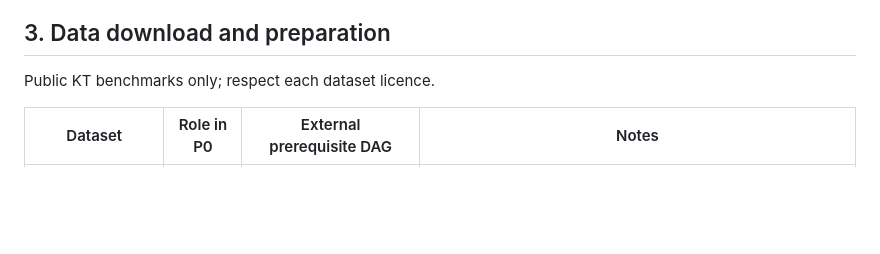
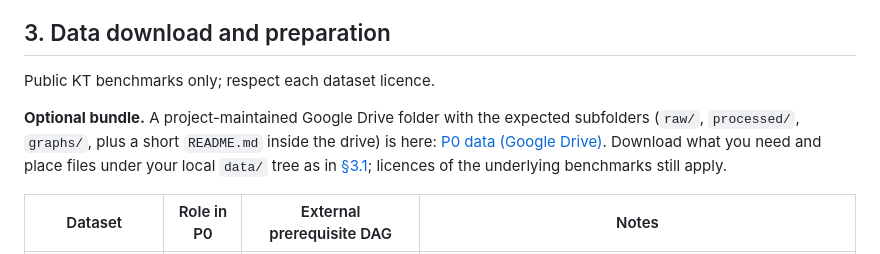
Before and after one commit to tuanymc/p0_project, a Markdown page: README.md, the part around the change. Rendered like a GitHub page; blank space fills up the shorter version.

Commit message:
cập nhật link tải dataset cho readme

```diff
--- a/README.md
+++ b/README.md
@@ -110,6 +110,12 @@ pip install torch --index-url https://download.pytorch.org/whl/cu121
 ## 3. Data download and preparation
 
 Public KT benchmarks only; respect each dataset licence.
+
+**Optional bundle.** A project-maintained Google Drive folder with the expected
+subfolders (`raw/`, `processed/`, `graphs/`, plus a short `README.md` inside the
+drive) is here: [P0 data (Google Drive)](https://drive.google.com/drive/folders/1eQNSTV0pVDeB79Mx--vnPml_YPYwVzDP?usp=sharing).
+Download what you need and place files under your local `data/` tree as in
+[§3.1](#31-layout); licences of the underlying benchmarks still apply.
 
 | Dataset | Role in P0 | External prerequisite DAG | Notes |
 |--------|------------|----------------------------|--------|
```
